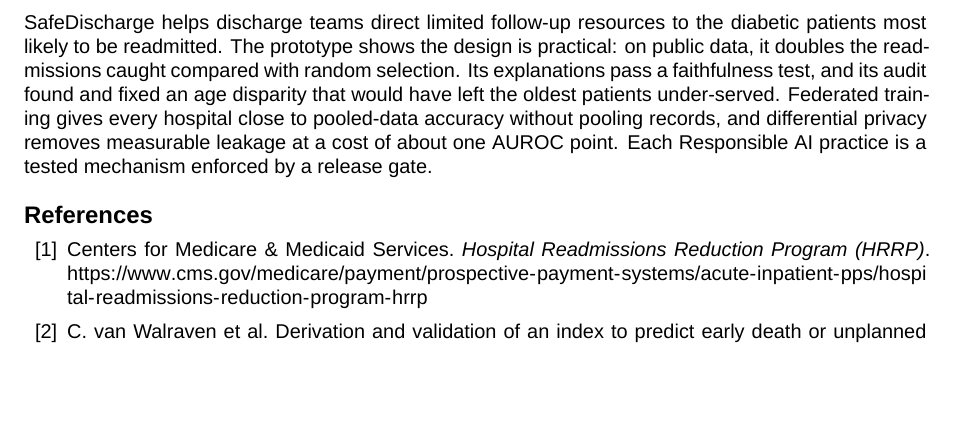
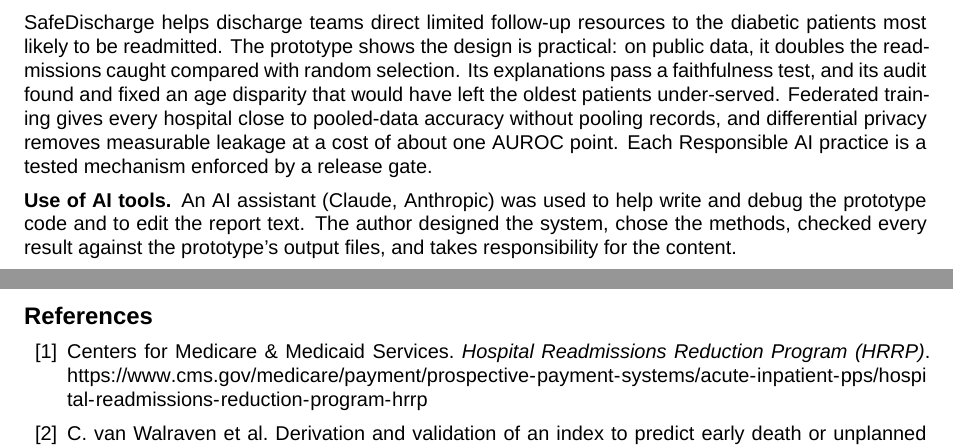
Before and after one commit to jilkabe/safedischarge, a LaTeX paper (report/latex/main.tex): part of page 9 of 10 before the commit and two parts of pages 9 and 10 of 10 after it, the two joined at a grey line, cut so that both start at the same text, the shorter picture padded with empty space. Compiled offline with XeLaTeX; a missing font is replaced by an installed copy or a similar font.

Commit message:
Add use-of-AI-tools statement to report

```diff
--- a/report/latex/main.tex
+++ b/report/latex/main.tex
@@ -404,6 +404,9 @@ Privacy & Federated learning, secure aggregation, DP-SGD with accountant, local
 
 SafeDischarge helps discharge teams direct limited follow-up resources to the diabetic patients most likely to be readmitted. The prototype shows the design is practical: on public data, it doubles the readmissions caught compared with random selection. Its explanations pass a faithfulness test, and its audit found and fixed an age disparity that would have left the oldest patients under-served. Federated training gives every hospital close to pooled-data accuracy without pooling records, and differential privacy removes measurable leakage at a cost of about one AUROC point. Each Responsible AI practice is a tested mechanism enforced by a release gate.
 
+\vspace{4pt}
+\noindent\textbf{Use of AI tools.} An AI assistant (Claude, Anthropic) was used to help write and debug the prototype code and to edit the report text. The author designed the system, chose the methods, checked every result against the prototype's output files, and takes responsibility for the content.
+
 % ---------------- References ----------------
 \begin{thebibliography}{99}
 \setlength{\itemsep}{1pt}
```
Also changed, not shown: report/SafeDischarge-final-report.pdf.
